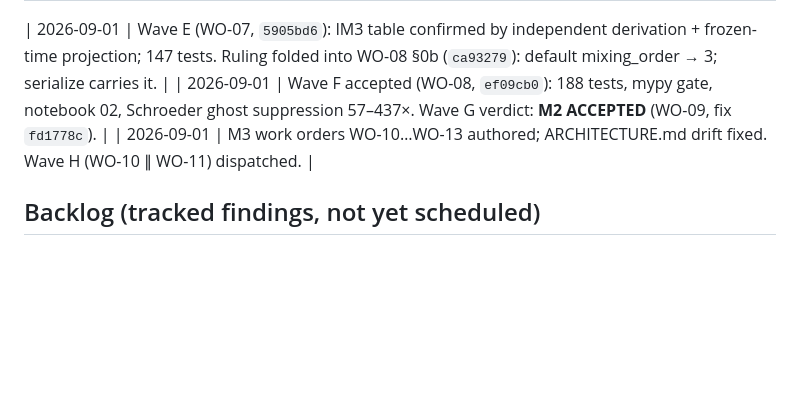
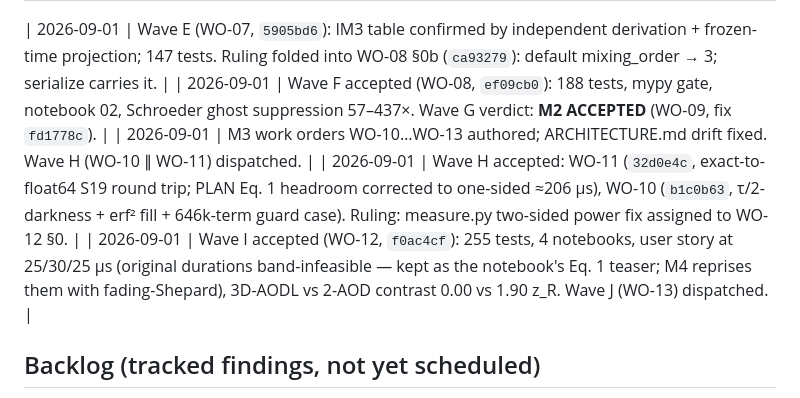
Before and after one commit to nsong03/AODL, a Markdown page: docs/ORCHESTRATION.md, the part around the change. GitHub-like rendering; blank space fills up the shorter version.

Commit message:
Log Wave H and Wave I acceptance
Co-Authored-By: Claude Fable 5 <noreply@anthropic.com>
Claude-Session: https://claude.ai/code/session_01TsiHorGWWisZ5g5QREiSvp

```diff
--- a/docs/ORCHESTRATION.md
+++ b/docs/ORCHESTRATION.md
@@ -54,6 +54,8 @@ M1 verification report lands.
 | 2026-09-01 | Wave E (WO-07, `5905bd6`): IM3 table confirmed by independent derivation + frozen-time projection; 147 tests. Ruling folded into WO-08 §0b (`ca93279`): default mixing_order → 3; serialize carries it. |
 | 2026-09-01 | Wave F accepted (WO-08, `ef09cb0`): 188 tests, mypy gate, notebook 02, Schroeder ghost suppression 57–437×. Wave G verdict: **M2 ACCEPTED** (WO-09, fix `fd1778c`). |
 | 2026-09-01 | M3 work orders WO-10…WO-13 authored; ARCHITECTURE.md drift fixed. Wave H (WO-10 ∥ WO-11) dispatched. |
+| 2026-09-01 | Wave H accepted: WO-11 (`32d0e4c`, exact-to-float64 S19 round trip; PLAN Eq. 1 headroom corrected to one-sided ≈206 µs), WO-10 (`b1c0b63`, τ/2-darkness + erf² fill + 646k-term guard case). Ruling: measure.py two-sided power fix assigned to WO-12 §0. |
+| 2026-09-01 | Wave I accepted (WO-12, `f0ac4cf`): 255 tests, 4 notebooks, user story at 25/30/25 µs (original durations band-infeasible — kept as the notebook's Eq. 1 teaser; M4 reprises them with fading-Shepard), 3D-AODL vs 2-AOD contrast 0.00 vs 1.90 z_R. Wave J (WO-13) dispatched. |
 
 ## Backlog (tracked findings, not yet scheduled)
 
```
